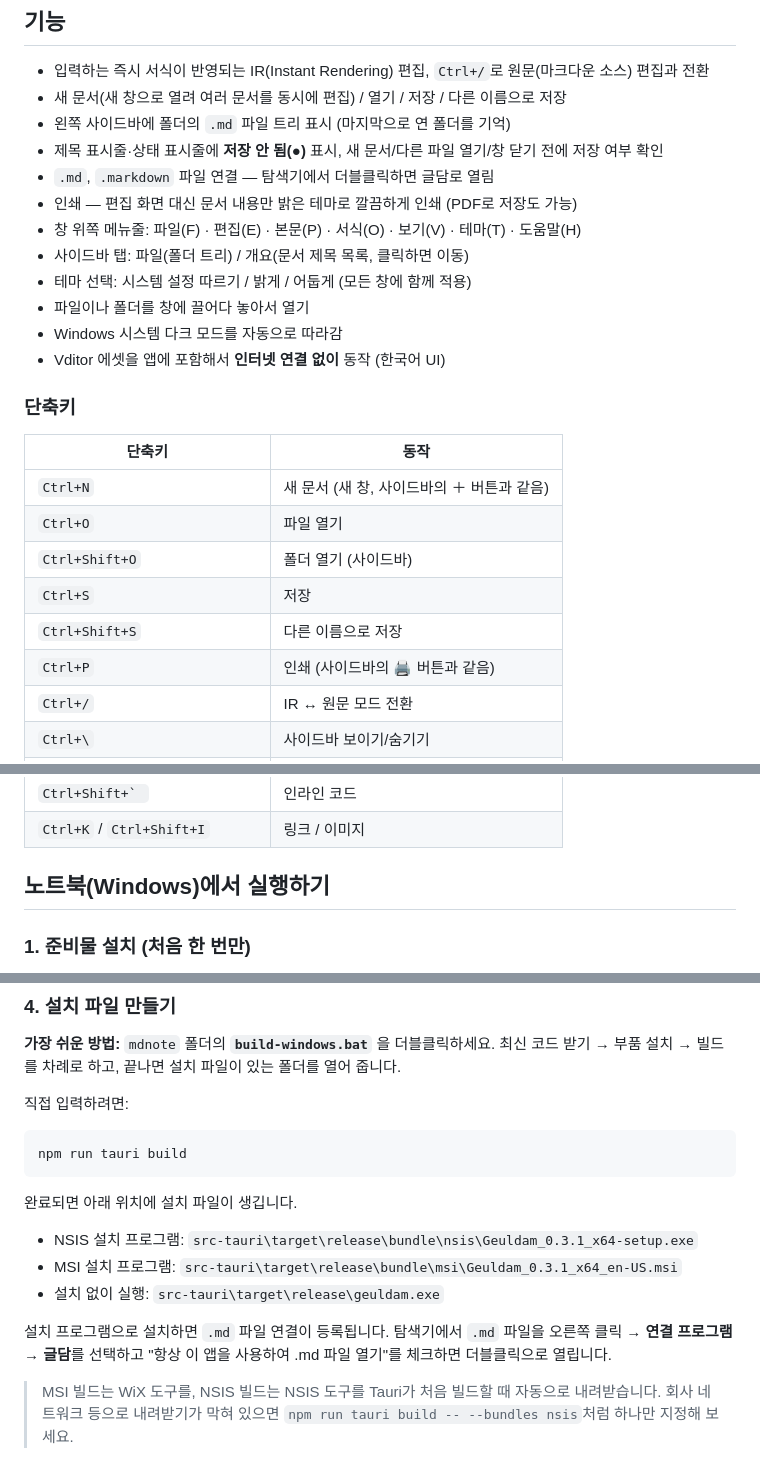
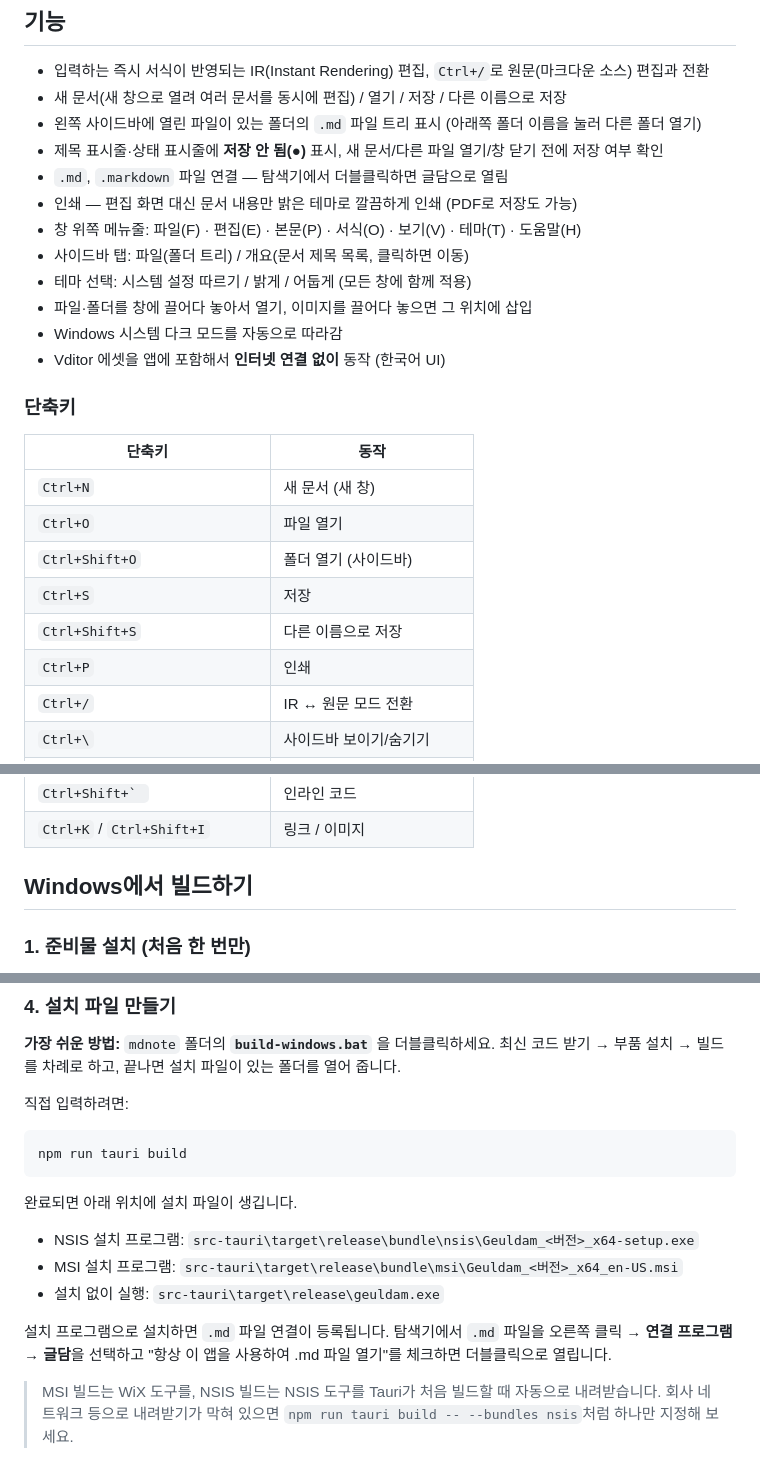
Before and after one commit to biggsman/mdnote, a Markdown page: README.md, 3 parts joined by grey strips. Drawn GitHub-style.

Commit message:
README: remove machine/version-specific wording and outdated notes
Co-Authored-By: Claude Opus 5.5 <noreply@anthropic.com>
Claude-Session: https://claude.ai/code/session_01JmcfmhEU4r2wN1sdET9QSX

```diff
--- a/README.md
+++ b/README.md
@@ -8,14 +8,14 @@ Typora 스타일의 가벼운 마크다운 편집기입니다.
 
 - 입력하는 즉시 서식이 반영되는 IR(Instant Rendering) 편집, `Ctrl+/`로 원문(마크다운 소스) 편집과 전환
 - 새 문서(새 창으로 열려 여러 문서를 동시에 편집) / 열기 / 저장 / 다른 이름으로 저장
-- 왼쪽 사이드바에 폴더의 `.md` 파일 트리 표시 (마지막으로 연 폴더를 기억)
+- 왼쪽 사이드바에 열린 파일이 있는 폴더의 `.md` 파일 트리 표시 (아래쪽 폴더 이름을 눌러 다른 폴더 열기)
 - 제목 표시줄·상태 표시줄에 **저장 안 됨(●)** 표시, 새 문서/다른 파일 열기/창 닫기 전에 저장 여부 확인
-- `.md`, `.markdown` 파일 연결 — 탐색기에서 더블클릭하면 글담로 열림
+- `.md`, `.markdown` 파일 연결 — 탐색기에서 더블클릭하면 글담으로 열림
 - 인쇄 — 편집 화면 대신 문서 내용만 밝은 테마로 깔끔하게 인쇄 (PDF로 저장도 가능)
 - 창 위쪽 메뉴줄: 파일(F) · 편집(E) · 본문(P) · 서식(O) · 보기(V) · 테마(T) · 도움말(H)
 - 사이드바 탭: 파일(폴더 트리) / 개요(문서 제목 목록, 클릭하면 이동)
 - 테마 선택: 시스템 설정 따르기 / 밝게 / 어둡게 (모든 창에 함께 적용)
-- 파일이나 폴더를 창에 끌어다 놓아서 열기
+- 파일·폴더를 창에 끌어다 놓아서 열기, 이미지를 끌어다 놓으면 그 위치에 삽입
 - Windows 시스템 다크 모드를 자동으로 따라감
 - Vditor 에셋을 앱에 포함해서 **인터넷 연결 없이** 동작 (한국어 UI)
 
@@ -23,12 +23,12 @@ Typora 스타일의 가벼운 마크다운 편집기입니다.
 
 | 단축키 | 동작 |
 | --- | --- |
-| `Ctrl+N` | 새 문서 (새 창, 사이드바의 ＋ 버튼과 같음) |
+| `Ctrl+N` | 새 문서 (새 창) |
 | `Ctrl+O` | 파일 열기 |
 | `Ctrl+Shift+O` | 폴더 열기 (사이드바) |
 | `Ctrl+S` | 저장 |
 | `Ctrl+Shift+S` | 다른 이름으로 저장 |
-| `Ctrl+P` | 인쇄 (사이드바의 🖨 버튼과 같음) |
+| `Ctrl+P` | 인쇄 |
 | `Ctrl+/` | IR ↔ 원문 모드 전환 |
 | `Ctrl+\` | 사이드바 보이기/숨기기 |
 | `F11` | 전체 화면 |
@@ -42,7 +42,7 @@ Typora 스타일의 가벼운 마크다운 편집기입니다.
 | ``Ctrl+Shift+` `` | 인라인 코드 |
 | `Ctrl+K` / `Ctrl+Shift+I` | 링크 / 이미지 |
 
-## 노트북(Windows)에서 실행하기
+## Windows에서 빌드하기
 
 ### 1. 준비물 설치 (처음 한 번만)
 
@@ -102,12 +102,12 @@ npm run tauri build
 
 완료되면 아래 위치에 설치 파일이 생깁니다.
 
-- NSIS 설치 프로그램: `src-tauri\target\release\bundle\nsis\Geuldam_0.3.1_x64-setup.exe`
-- MSI 설치 프로그램: `src-tauri\target\release\bundle\msi\Geuldam_0.3.1_x64_en-US.msi`
+- NSIS 설치 프로그램: `src-tauri\target\release\bundle\nsis\Geuldam_<버전>_x64-setup.exe`
+- MSI 설치 프로그램: `src-tauri\target\release\bundle\msi\Geuldam_<버전>_x64_en-US.msi`
 - 설치 없이 실행: `src-tauri\target\release\geuldam.exe`
 
 설치 프로그램으로 설치하면 `.md` 파일 연결이 등록됩니다.
-탐색기에서 `.md` 파일을 오른쪽 클릭 → **연결 프로그램** → **글담**를 선택하고
+탐색기에서 `.md` 파일을 오른쪽 클릭 → **연결 프로그램** → **글담**을 선택하고
 "항상 이 앱을 사용하여 .md 파일 열기"를 체크하면 더블클릭으로 열립니다.
 
 > MSI 빌드는 WiX 도구를, NSIS 빌드는 NSIS 도구를 Tauri가 처음 빌드할 때 자동으로 내려받습니다.
```
Also changed, not shown: other parts of README.md (+1 -1 lines).
